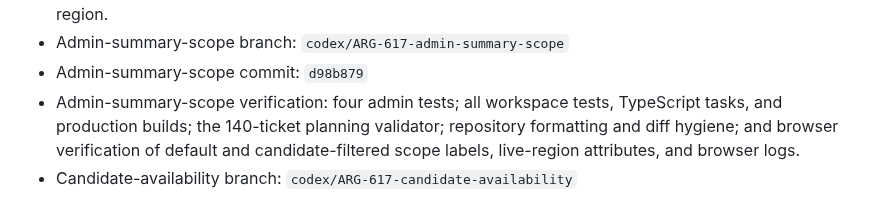
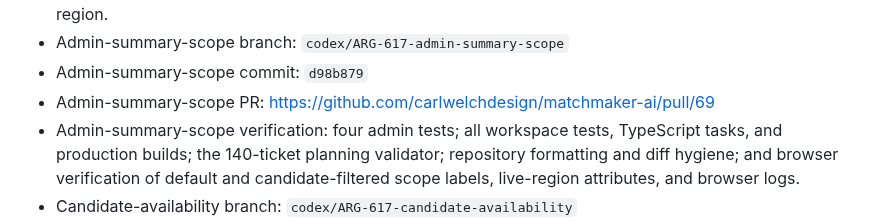
Before and after one commit to carlwelchdesign/matchmaker-ai, a Markdown page: plans/tickets/ARG-617-admin-candidate-analytics.md, the part around the change. Rendered like a GitHub page.

Commit message:
docs(ARG-617): link summary scope PR

```diff
--- a/plans/tickets/ARG-617-admin-candidate-analytics.md
+++ b/plans/tickets/ARG-617-admin-candidate-analytics.md
@@ -216,6 +216,7 @@ Jenny and authorized staff can understand candidate supply, data quality, intake
   atomic live region.
 - Admin-summary-scope branch: `codex/ARG-617-admin-summary-scope`
 - Admin-summary-scope commit: `d98b879`
+- Admin-summary-scope PR: https://github.com/carlwelchdesign/matchmaker-ai/pull/69
 - Admin-summary-scope verification: four admin tests; all workspace tests,
   TypeScript tasks, and production builds; the 140-ticket planning validator;
   repository formatting and diff hygiene; and browser verification of default
```
